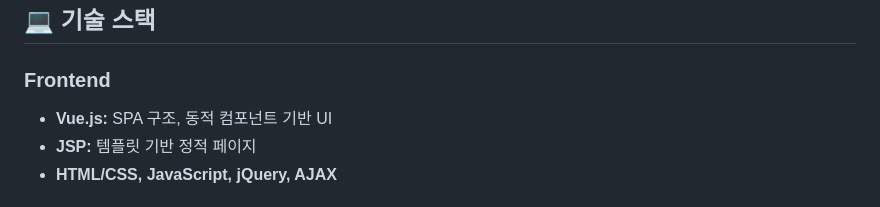
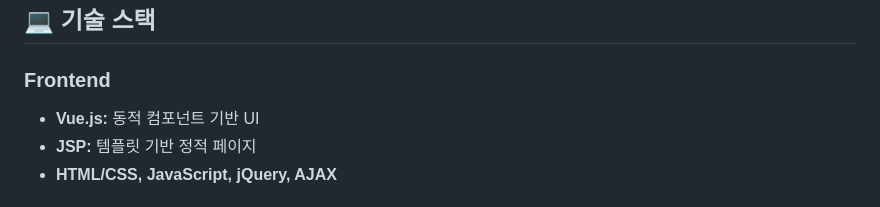
Before and after one commit to suikari/Myky, a Markdown page: README.md, the part around the change. Rendered like a GitHub page.

```diff
--- a/README.md
+++ b/README.md
@@ -21,7 +21,7 @@
 ## 💻 기술 스택
 
 ### Frontend
-- **Vue.js:** SPA 구조, 동적 컴포넌트 기반 UI
+- **Vue.js:** 동적 컴포넌트 기반 UI
 - **JSP:** 템플릿 기반 정적 페이지
 - **HTML/CSS, JavaScript, jQuery, AJAX**
 
```
